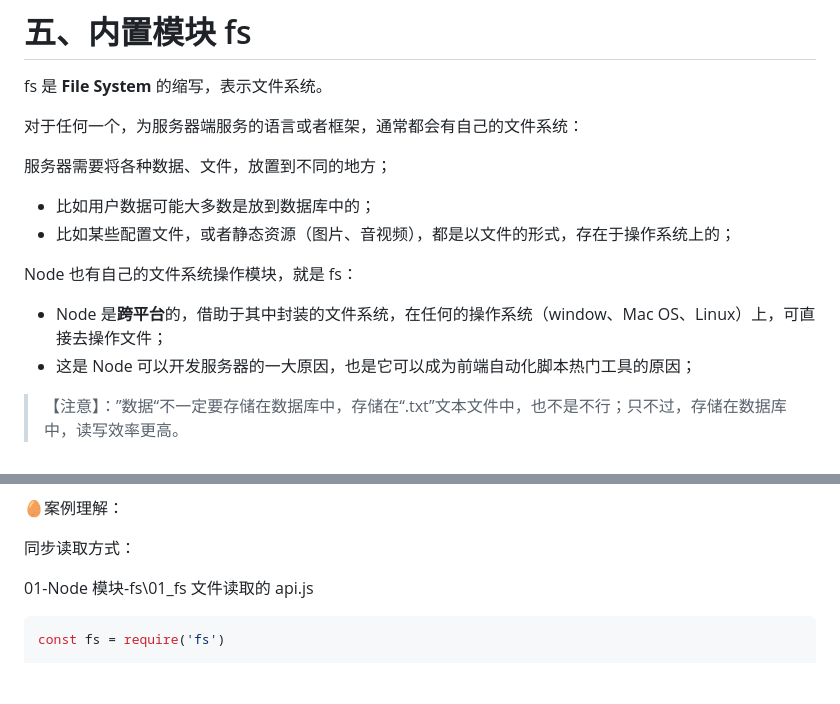
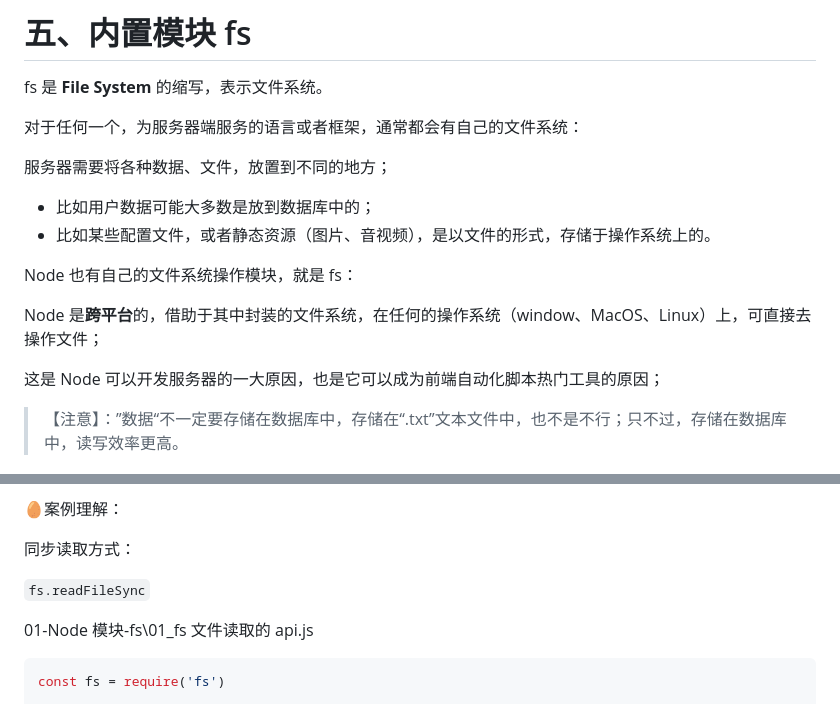
Before and after one commit to Zt2tzzt/NODE-ADVANCED, a Markdown page: 01-认识Node-fs模块-event模块.md, 2 parts joined by grey strips. GitHub-like rendering; blank space fills up the shorter version.

```diff
--- a/01-认识Node-fs模块-event模块.md
+++ b/01-认识Node-fs模块-event模块.md
@@ -50,12 +50,13 @@ fs 是 **File System** 的缩写，表示文件系统。
 服务器需要将各种数据、文件，放置到不同的地方；
 
 - 比如用户数据可能大多数是放到数据库中的；
-- 比如某些配置文件，或者静态资源（图片、音视频），都是以文件的形式，存在于操作系统上的；
+- 比如某些配置文件，或者静态资源（图片、音视频），是以文件的形式，存储于操作系统上的。
 
 Node 也有自己的文件系统操作模块，就是 fs：
 
-- Node 是**跨平台**的，借助于其中封装的文件系统，在任何的操作系统（window、Mac OS、Linux）上，可直接去操作文件；
-- 这是 Node 可以开发服务器的一大原因，也是它可以成为前端自动化脚本热门工具的原因；
+Node 是**跨平台**的，借助于其中封装的文件系统，在任何的操作系统（window、MacOS、Linux）上，可直接去操作文件；
+
+这是 Node 可以开发服务器的一大原因，也是它可以成为前端自动化脚本热门工具的原因；
 
 > 【注意】：”数据“不一定要存储在数据库中，存储在“.txt”文本文件中，也不是不行；只不过，存储在数据库中，读写效率更高。
 
@@ -78,6 +79,8 @@ Node 文件系统 fs 的 API 非常的多：详见[官方文档](https://nodejs.
 :egg:案例理解：
 
 同步读取方式：
+
+`fs.readFileSync`
 
 01-Node 模块-fs\01_fs 文件读取的 api.js
 
```
Also changed, not shown: other parts of 01-认识Node-fs模块-event模块.md (+2 -2 lines).
